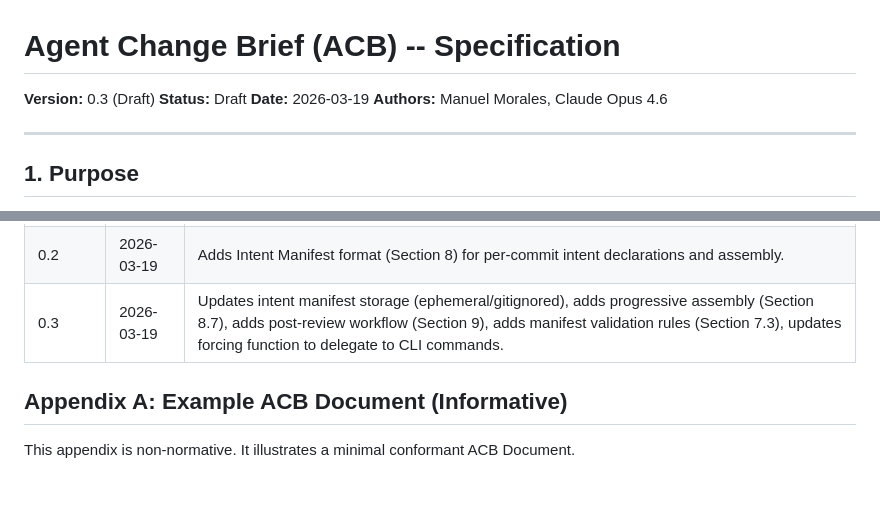
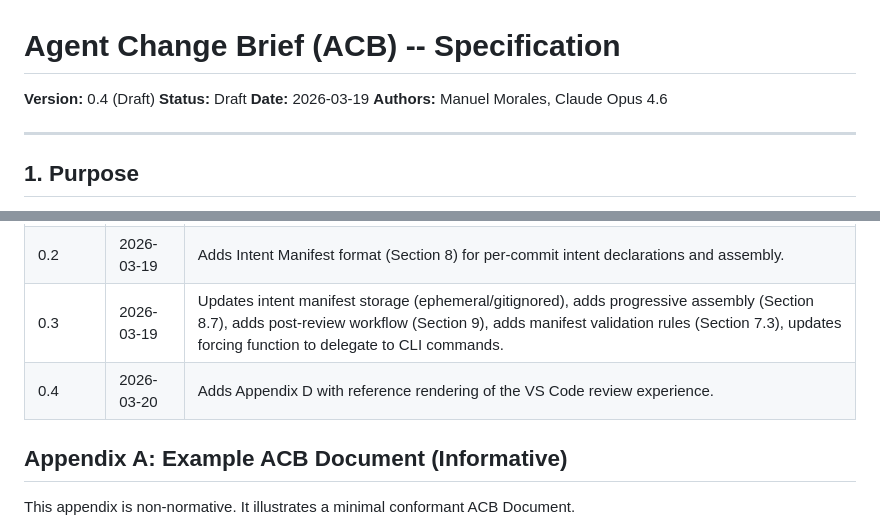
Before and after one commit to mjmorales/claude-prove, a Markdown page: specs/agent-change-brief.spec.md, 2 parts joined by grey strips. Drawn GitHub-style; blank space fills up the shorter version.

```diff
--- a/specs/agent-change-brief.spec.md
+++ b/specs/agent-change-brief.spec.md
@@ -1,6 +1,6 @@
 # Agent Change Brief (ACB) -- Specification
 
-**Version:** 0.3 (Draft)
+**Version:** 0.4 (Draft)
 **Status:** Draft
 **Date:** 2026-03-19
 **Authors:** Manuel Morales, Claude Opus 4.6
@@ -564,6 +564,7 @@ Implementations MAY provide framework-specific convenience wrappers. For example
 | 0.1 | 2026-03-19 | Initial draft. Defines ACB Document and Review State Document formats, all controlled vocabularies, and validation rules. |
 | 0.2 | 2026-03-19 | Adds Intent Manifest format (Section 8) for per-commit intent declarations and assembly. |
 | 0.3 | 2026-03-19 | Updates intent manifest storage (ephemeral/gitignored), adds progressive assembly (Section 8.7), adds post-review workflow (Section 9), adds manifest validation rules (Section 7.3), updates forcing function to delegate to CLI commands. |
+| 0.4 | 2026-03-20 | Adds Appendix D with reference rendering of the VS Code review experience. |
 
 ## Appendix A: Example ACB Document (Informative)
 
```
Also changed, not shown: other parts of specs/agent-change-brief.spec.md (+26 -0 lines), docs/agent-change-brief.md (+2 -0 lines), docs/assets/acb-vscode-review.png (added).
